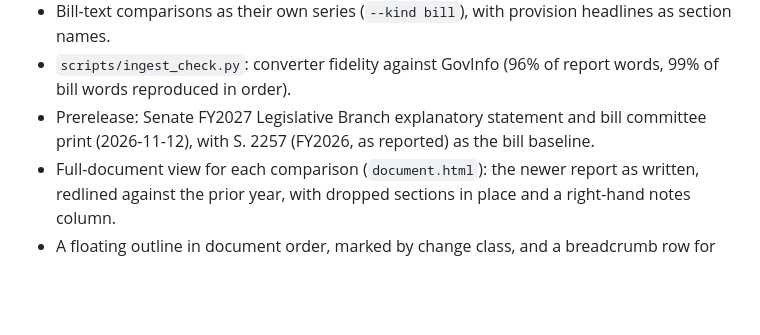
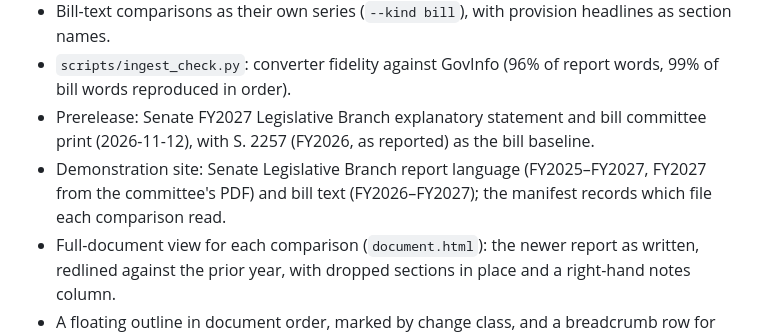
Before and after one commit to tandemgov/budget-differ, a Markdown page: CHANGELOG.md, the part around the change. Rendered like a GitHub page; blank space fills up the shorter version.

```diff
--- a/CHANGELOG.md
+++ b/CHANGELOG.md
@@ -8,6 +8,7 @@
 - Bill-text comparisons as their own series (`--kind bill`), with provision headlines as section names.
 - `scripts/ingest_check.py`: converter fidelity against GovInfo (96% of report words, 99% of bill words reproduced in order).
 - Prerelease: Senate FY2027 Legislative Branch explanatory statement and bill committee print (2026-11-12), with S. 2257 (FY2026, as reported) as the bill baseline.
+- Demonstration site: Senate Legislative Branch report language (FY2025–FY2027, FY2027 from the committee's PDF) and bill text (FY2026–FY2027); the manifest records which file each comparison read.
 - Full-document view for each comparison (`document.html`): the newer report as written, redlined against the prior year, with dropped sections in place and a right-hand notes column.
 - A floating outline in document order, marked by change class, and a breadcrumb row for the section in view, on both the ranked and full-document pages.
 
```
Also changed, not shown: docs/demo-walkthrough.md (+18 -0 lines).
